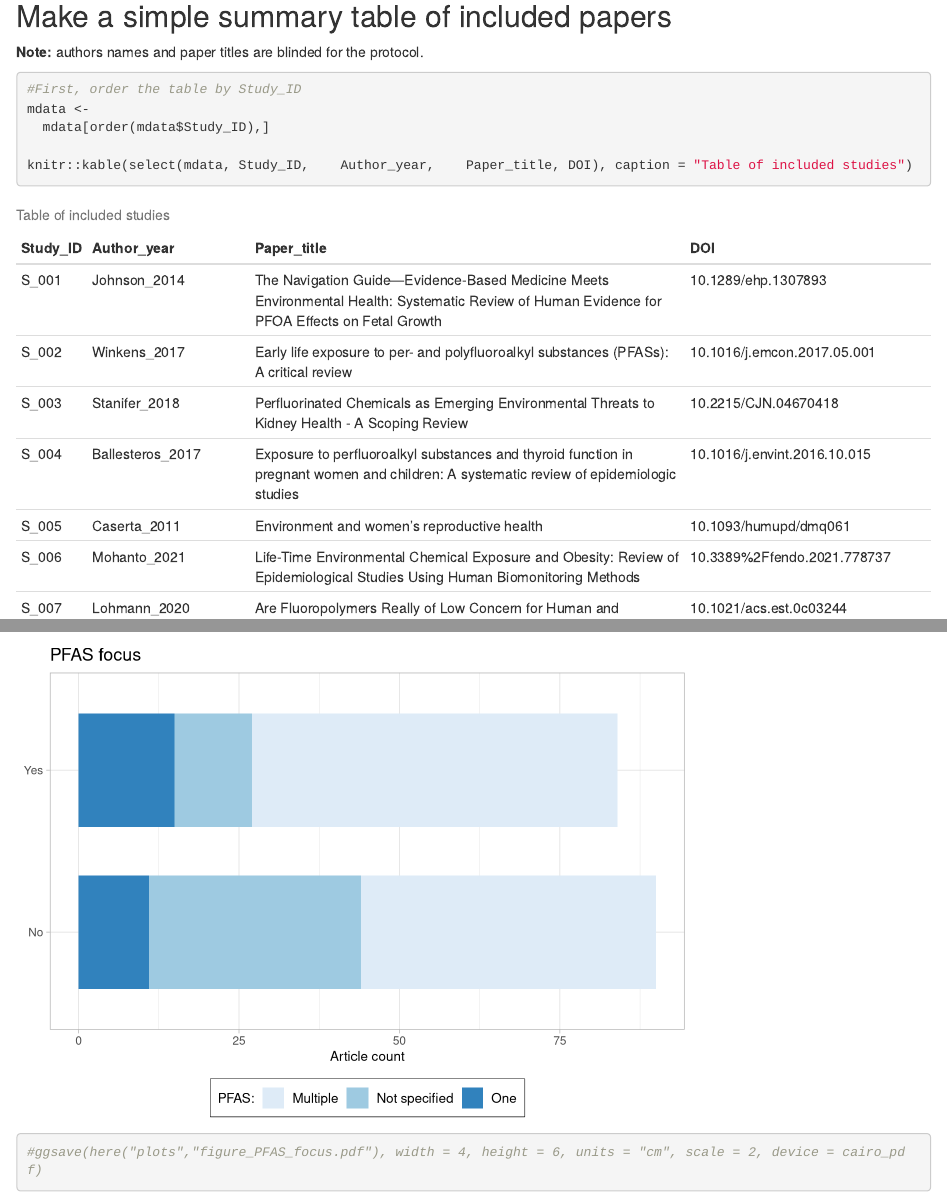
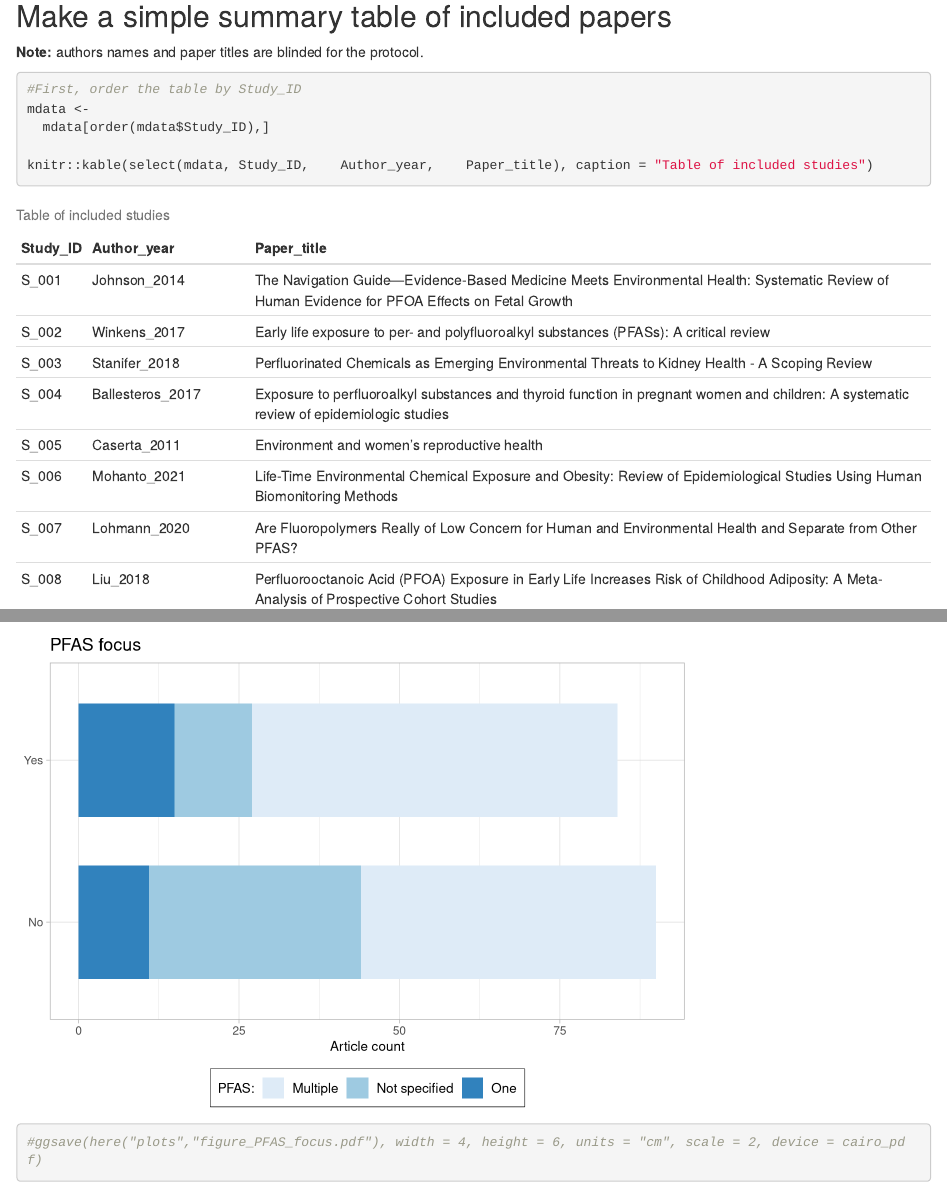
Before and after one commit to ThisIsLorenzo/PFAS_Evidence_Review_Map, an R Markdown document (R/data_processing_and_visualization.Rmd): the page in a window 1100 px wide, from 3500 px down, and a second part further down, joined at a grey line. Rendered offline with R 4.5, knitr and Pandoc, with nearby package versions.

Commit message:
simple table of included studies

````diff
--- a/R/data_processing_and_visualization.Rmd
+++ b/R/data_processing_and_visualization.Rmd
@@ -142,7 +142,7 @@ mpidata <- left_join(mdata, ptidata, by = "Study_ID")
 mdata <-
   mdata[order(mdata$Study_ID),]
 
-knitr::kable(select(mdata, Study_ID,	Author_year,	Paper_title, DOI), caption = "Table of included studies")
+knitr::kable(select(mdata, Study_ID,	Author_year,	Paper_title), caption = "Table of included studies")
 ```
 
 ------------------------------------------------------------------------
````
